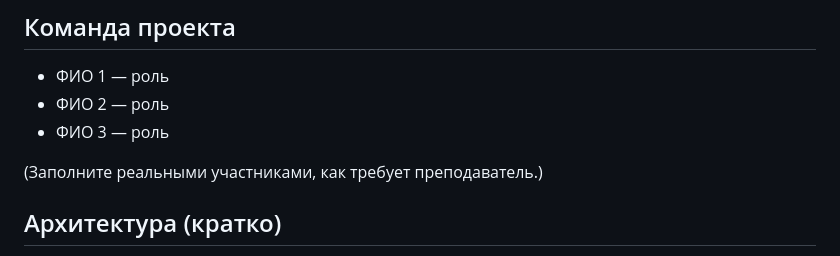
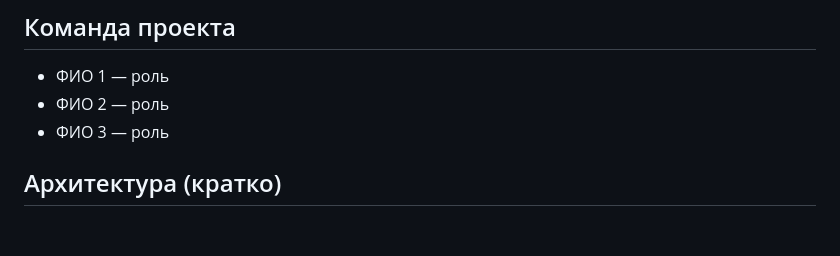
Before and after one commit to matveylookanov/PySandbox-Edu, a Markdown page: README.md, the part around the change. Drawn GitHub-style; blank space fills up the shorter version.

```diff
--- a/README.md
+++ b/README.md
@@ -7,8 +7,6 @@
 - ФИО 1 — роль
 - ФИО 2 — роль
 - ФИО 3 — роль
-
-(Заполните реальными участниками, как требует преподаватель.)
 
 ## Архитектура (кратко)
 
```
